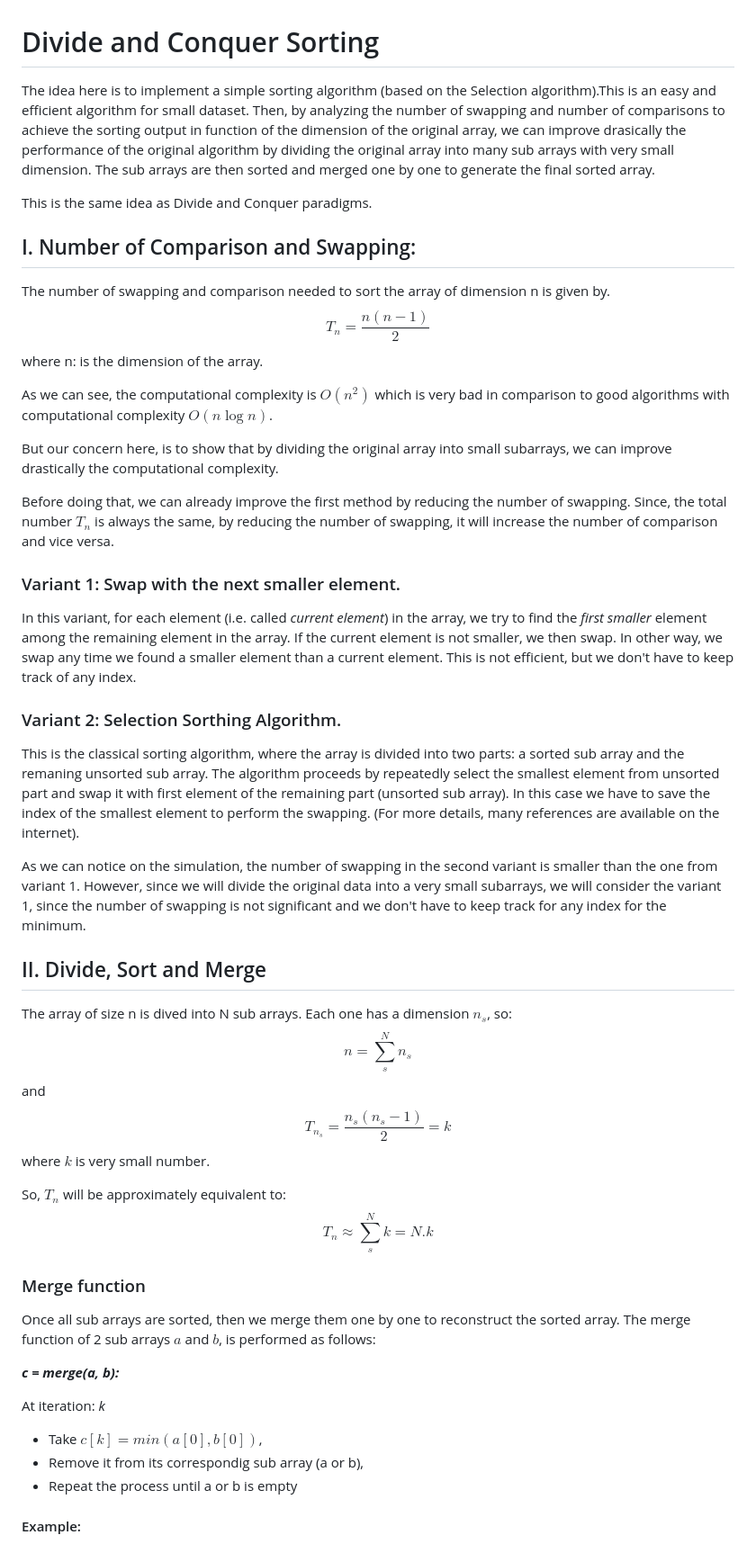
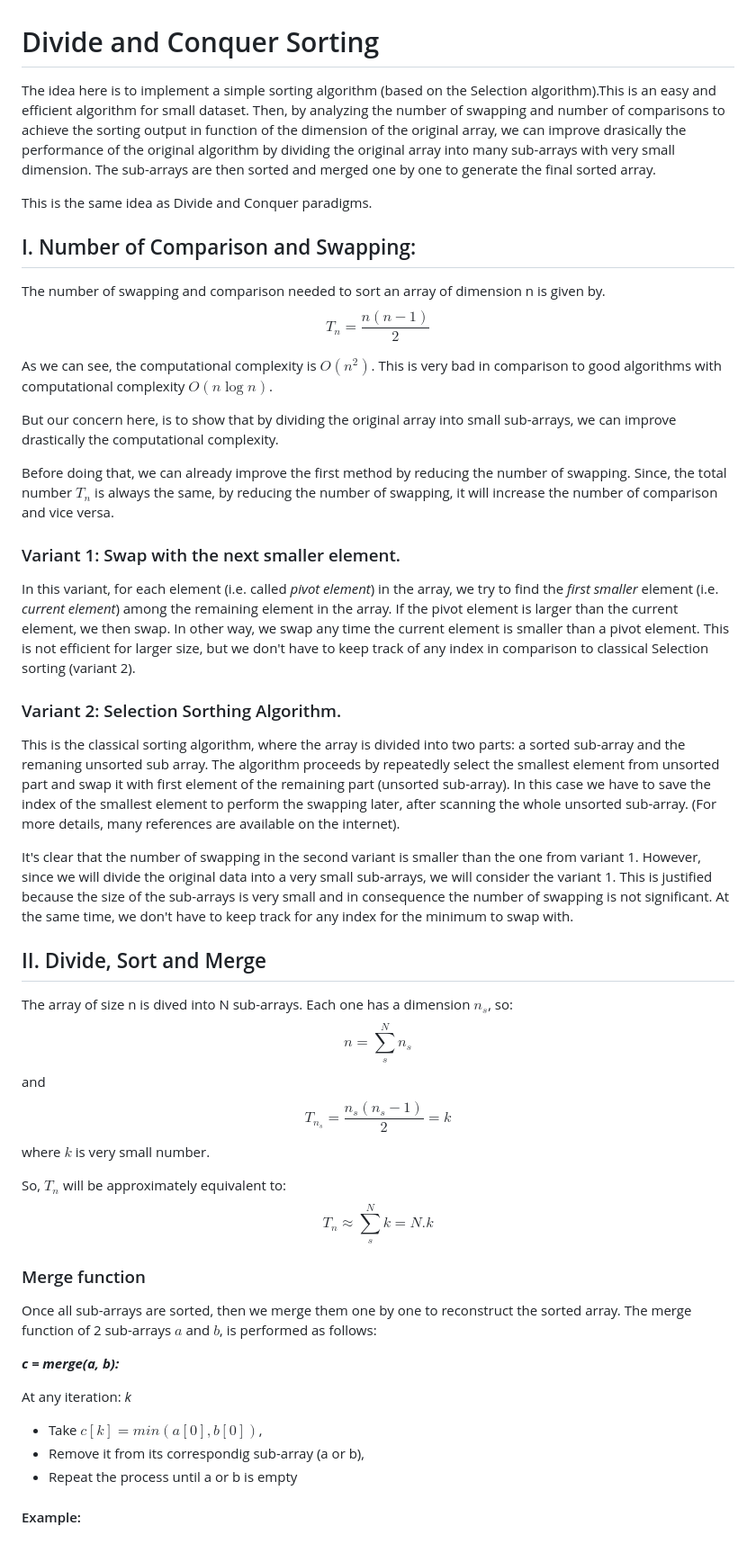
Before and after one commit to aourid/DivideAndConquerSorting, a Markdown page: README.md, the part around the change. Shown at 90% size. GitHub-like rendering.

Commit message:
Rewrite variant 1 in README.MD

```diff
--- a/README.md
+++ b/README.md
@@ -1,35 +1,34 @@
 # Divide and Conquer Sorting
 
-The idea here is to implement a simple sorting algorithm (based on the Selection algorithm).This is an easy and efficient algorithm for small dataset. Then, by analyzing the number of swapping and number of comparisons to achieve the sorting output in function of the dimension of the original array, we can improve drasically the performance of the original algorithm by dividing the original array into many sub arrays with very small dimension. The sub arrays are then sorted and merged one by one to generate the final sorted array.
+The idea here is to implement a simple sorting algorithm (based on the Selection algorithm).This is an easy and efficient algorithm for small dataset. Then, by analyzing the number of swapping and number of comparisons to achieve the sorting output in function of the dimension of the original array, we can improve drasically the performance of the original algorithm by dividing the original array into many sub-arrays with very small dimension. The sub-arrays are then sorted and merged one by one to generate the final sorted array.
 
 This is the same idea as Divide and Conquer paradigms.
 
 ## I. Number of Comparison and Swapping:
 
-The number of swapping and comparison needed to sort the array of dimension n is given by.
+The number of swapping and comparison needed to sort an array of dimension n is given by.
 $$T_n = \frac {n(n-1)}{2}$$
-where n: is the dimension of the array.
 
-As we can see, the computational complexity is $O(n^2)$ which is very bad in comparison to good algorithms with computational complexity $O(n \log{n})$.
+As we can see, the computational complexity is $O(n^2)$. This is very bad in comparison to good algorithms with computational complexity $O(n \log{n})$.
 
-But our concern here, is to show that by dividing the original array into small subarrays, we can improve drastically the computational complexity.
+But our concern here, is to show that by dividing the original array into small sub-arrays, we can improve drastically the computational complexity.
 
 Before doing that, we can already improve the first method by reducing the number of swapping. Since, the total number $T_n$ is always the same, by reducing the number of swapping, it will increase the number of comparison and vice versa.
 
 ### Variant 1: Swap with the next smaller element.
 
-In this variant, for each element (i.e. called _current element_) in the array, we try to find the _first smaller_ element among the remaining element in the array. If the current element is not smaller, we then swap. In other way, we swap any time we found a smaller element than a current element. This is not efficient, but we don't have to keep track of any index.
+In this variant, for each element (i.e. called _pivot element_) in the array, we try to find the _first smaller_ element (i.e. _current element_) among the remaining element in the array. If the pivot element is larger than the current element, we then swap. In other way, we swap any time the current element is smaller than a pivot element. This is not efficient for larger size, but we don't have to keep track of any index in comparison to classical Selection sorting (variant 2).
 
 ### Variant 2: Selection Sorthing Algorithm.
 
-This is the classical sorting algorithm, where the array is divided into two parts: a sorted sub array and the remaning unsorted sub array.
-The algorithm proceeds by repeatedly select the smallest element from unsorted part and swap it with first element of the remaining part (unsorted sub array). In this case we have to save the index of the smallest element to perform the swapping. (For more details, many references are available on the internet).
+This is the classical sorting algorithm, where the array is divided into two parts: a sorted sub-array and the remaning unsorted sub array.
+The algorithm proceeds by repeatedly select the smallest element from unsorted part and swap it with first element of the remaining part (unsorted sub-array). In this case we have to save the index of the smallest element to perform the swapping later, after scanning the whole unsorted sub-array. (For more details, many references are available on the internet).
 
-As we can notice on the simulation, the number of swapping in the second variant is smaller than the one from variant 1. However, since we will divide the original data into a very small subarrays, we will consider the variant 1, since the number of swapping is not significant and we don't have to keep track for any index for the minimum.
+It's clear that the number of swapping in the second variant is smaller than the one from variant 1. However, since we will divide the original data into a very small sub-arrays, we will consider the variant 1. This is justified because the size of the sub-arrays is very small and in consequence the number of swapping is not significant. At the same time, we don't have to keep track for any index for the minimum to swap with.
 
 ## II. Divide, Sort and Merge
 
-The array of size n is dived into N sub arrays. Each one has a dimension $n_s$, so:
+The array of size n is dived into N sub-arrays. Each one has a dimension $n_s$, so:
 $$n = \sum_{s} ^{N} {n_s}$$
 and $$T_{n_s} = \frac {n_s(n_s - 1)}{2} = k$$ where $k$ is very small number.
 
@@ -37,14 +36,14 @@ So, $T_n$ will be approximately equivalent to: $$T_n \approx \sum_{s} ^{N}k = N.
 
 ### Merge function
 
-Once all sub arrays are sorted, then we merge them one by one to reconstruct the sorted array. The merge function of 2 sub arrays $a$ and $b$, is performed as follows:
+Once all sub-arrays are sorted, then we merge them one by one to reconstruct the sorted array. The merge function of 2 sub-arrays $a$ and $b$, is performed as follows:
 
 **_c = merge(a, b):_**
 
-At iteration: _k_
+At any iteration: _k_
 
 - Take $c[k] = min(a[0], b[0])$,
-- Remove it from its correspondig sub array (a or b),
+- Remove it from its correspondig sub-array (a or b),
 - Repeat the process until a or b is empty
 
 #### Example:
```
